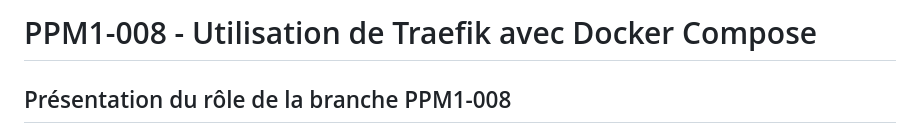
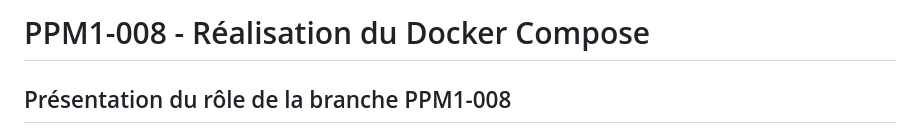
Before and after one commit to tibo2t/Projet-M1, a Markdown page: docker-compose/readme.md, the part around the change. Rendered like a GitHub page.

```diff
--- a/docker-compose/readme.md
+++ b/docker-compose/readme.md
@@ -1,4 +1,4 @@
-# PPM1-008 - Utilisation de Traefik avec Docker Compose
+# PPM1-008 - Réalisation du Docker Compose
 
 ## Présentation du rôle de la branche PPM1-008
 
```
